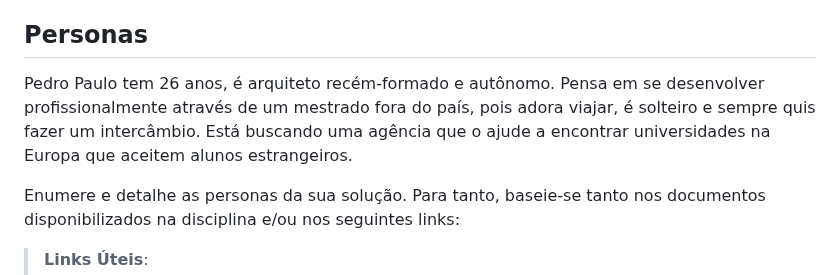
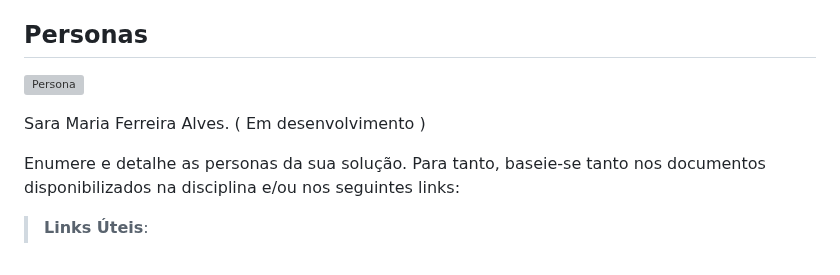
Before and after one commit to ICEI-PUC-Minas-PMV-ADS/Artemis, a Markdown page: docs/02-Especificação do Projeto.md, the part around the change. Rendered like a GitHub page; grey boxes are pictures that could not be loaded.

Commit message:
Update 02-Especificação do Projeto.md
Iniciando descrição da persona

```diff
--- a/docs/02-Especificação do Projeto.md
+++ b/docs/02-Especificação do Projeto.md
@@ -8,7 +8,9 @@ Apresente uma visão geral do que será abordado nesta parte do documento, enume
 
 ## Personas
 
-Pedro Paulo tem 26 anos, é arquiteto recém-formado e autônomo. Pensa em se desenvolver profissionalmente através de um mestrado fora do país, pois adora viajar, é solteiro e sempre quis fazer um intercâmbio. Está buscando uma agência que o ajude a encontrar universidades na Europa que aceitem alunos estrangeiros.
+![Persona](https://user-images.githubusercontent.com/128602472/227563664-86e4f8ae-21a9-4716-b4ef-55e4139efc9e.jpg)
+
+Sara Maria Ferreira Alves. ( Em desenvolvimento )
 
 Enumere e detalhe as personas da sua solução. Para tanto, baseie-se tanto nos documentos disponibilizados na disciplina e/ou nos seguintes links:
 
```
